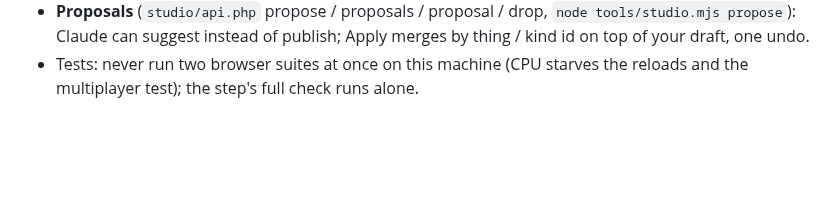
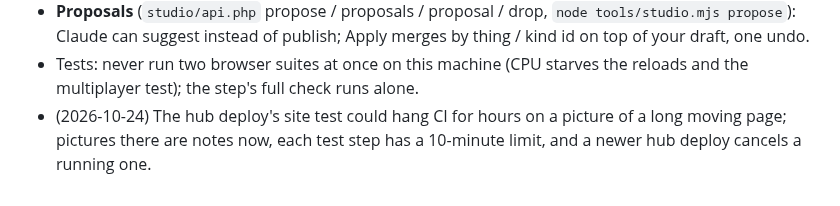
Before and after one commit to Barcode162/3D, a Markdown page: docs/DECISIONS.md, the part around the change. GitHub-like rendering; blank space fills up the shorter version.

Commit message:
Notes: why the hub deploy's pictures are notes and newer deploys replace stuck ones
Co-Authored-By: Claude Opus 5.5 <noreply@anthropic.com>
Claude-Session: https://claude.ai/code/session_01YEhrdwV6mHdUefaSkpnhii

```diff
--- a/docs/DECISIONS.md
+++ b/docs/DECISIONS.md
@@ -1506,3 +1506,4 @@ Grand Sport data), the skid pad, the live Car setup panel, telemetry.
   Apply merges by thing / kind id on top of your draft, one undo.
 - Tests: never run two browser suites at once on this machine (CPU starves
   the reloads and the multiplayer test); the step's full check runs alone.
+- (2026-10-24) The hub deploy's site test could hang CI for hours on a picture of a long moving page; pictures there are notes now, each test step has a 10-minute limit, and a newer hub deploy cancels a running one.
```
